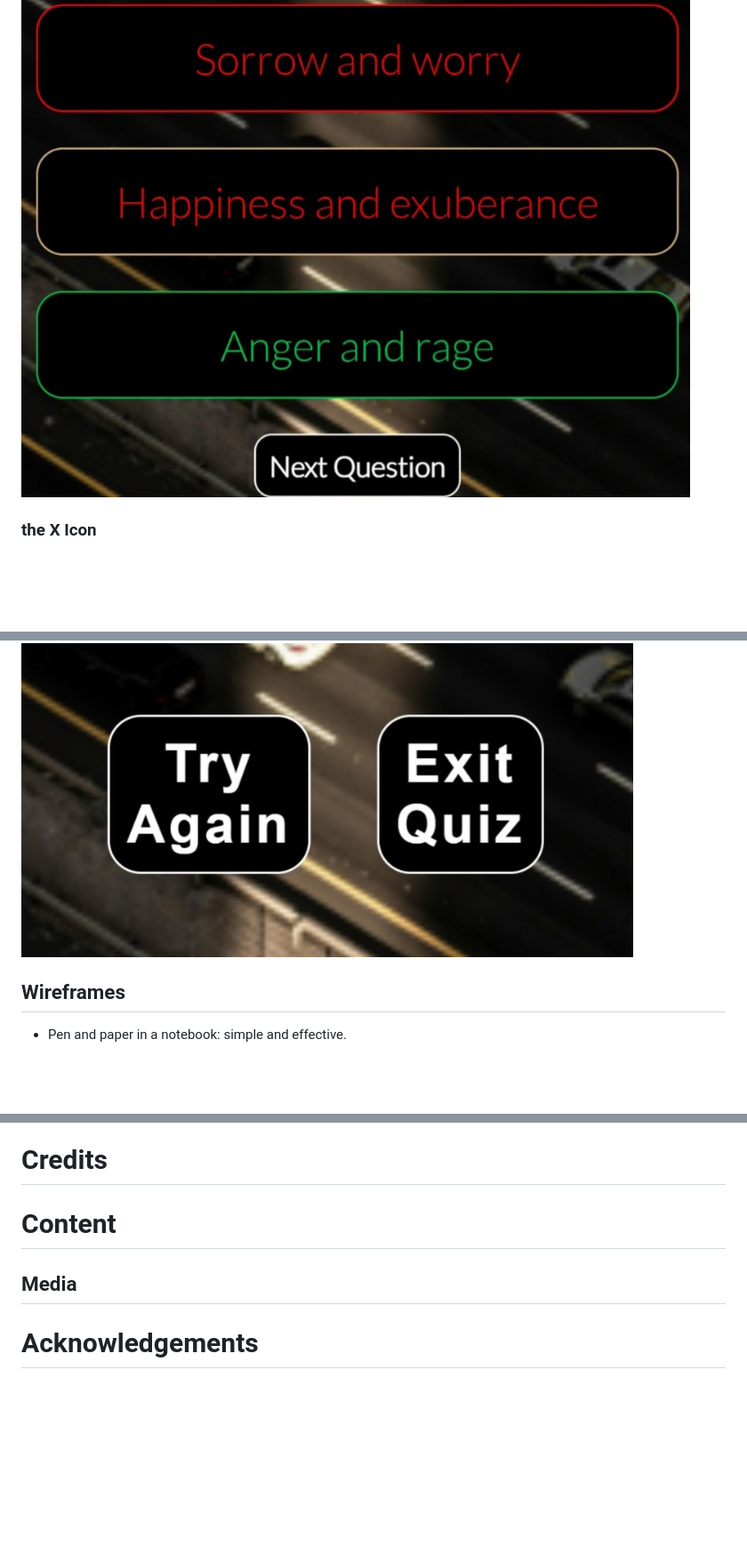
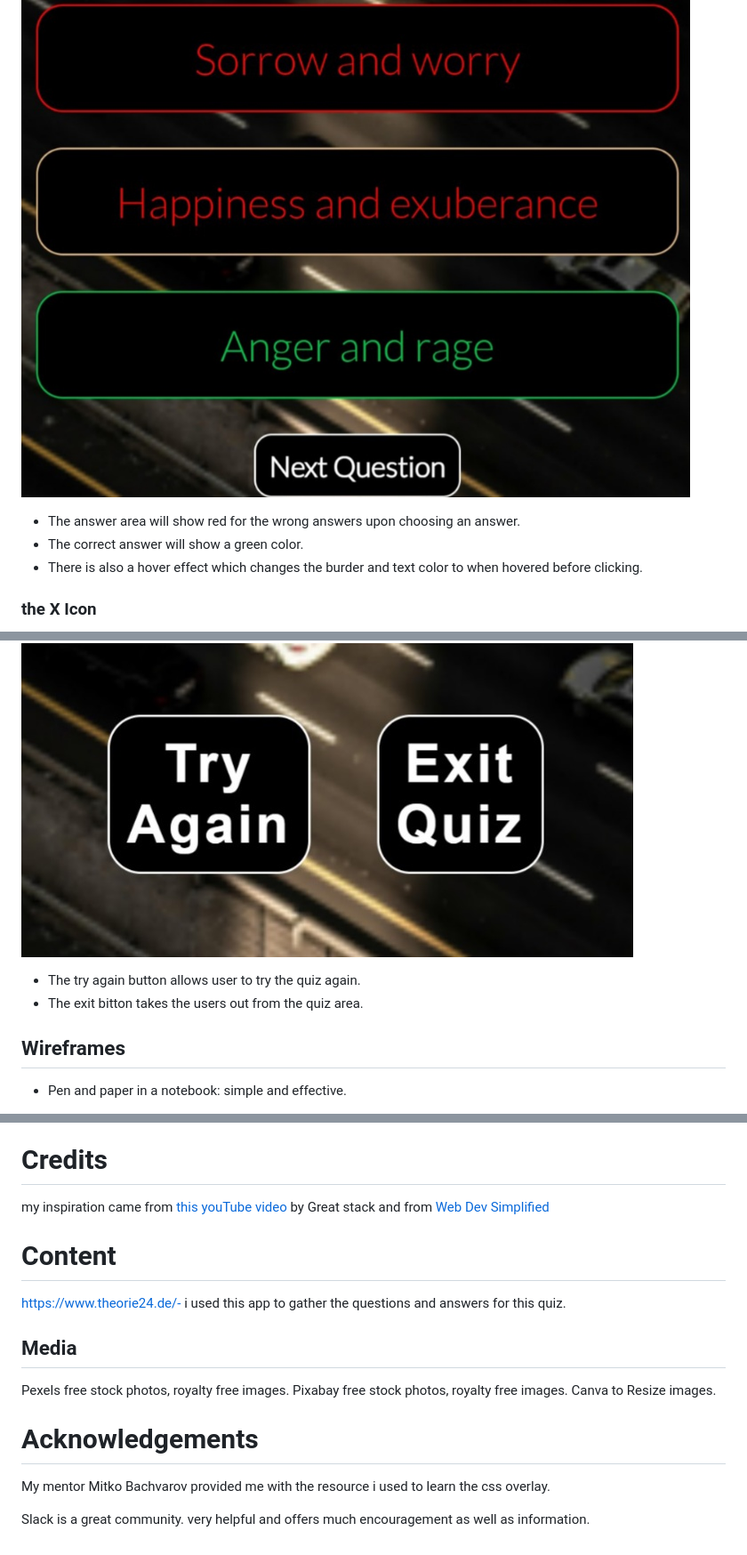
Before and after one commit to Adimserious/drivers-licence-quiz, a Markdown page: README.md, 3 parts joined by grey strips. Shown at 89% size. Rendered like a GitHub page; blank space fills up the shorter version.

Commit message:
Add credits and content

```diff
--- a/README.md
+++ b/README.md
@@ -90,6 +90,9 @@ As a frequent user:
 
 ### The Answer Area
 ![Answers image](/assets/images/answers-and-next.jpg)
+- The answer area will show red for the wrong answers upon choosing an answer.
+- The correct answer will show a green color.
+- There is also a hover effect which changes the burder and text color to when hovered before clicking.
 ### the X Icon
 ![The x icon image](/assets/images/x-icon.jpg)
 - The x icon allow users to leave the question area at any desired time.
@@ -106,7 +109,8 @@ As a frequent user:
 
 ### Try again and Exit button
 ![Try again and exit image](/assets/images/try-again-exit.jpg)
-
+- The try again button allows user to try the quiz again.
+- The exit bitton takes the users out from the quiz area.
 ## Wireframes
 - Pen and paper in a notebook: simple and effective.
 
@@ -174,9 +178,16 @@ Open Git Bash
 6. Press Enter and your local clone will be created.
 
 # Credits
+my inspiration came from [this youTube video](https://www.youtube.com/watch?v=LTPGyaEyTI4&t=1195s) by Great stack and
+from [Web Dev Simplified](https://www.youtube.com/c/webdevsimplified)
 
 # Content
+https://www.theorie24.de/- i used this app to gather the questions and answers for this quiz.
 
 ## Media
+Pexels free stock photos, royalty free images. Pixabay free stock photos, royalty free images. Canva to Resize images.
 
 # Acknowledgements
+My mentor Mitko Bachvarov provided me with the resource i used to learn the css overlay.
+
+Slack is a great community. very helpful and offers much encouragement as well as information.
```
